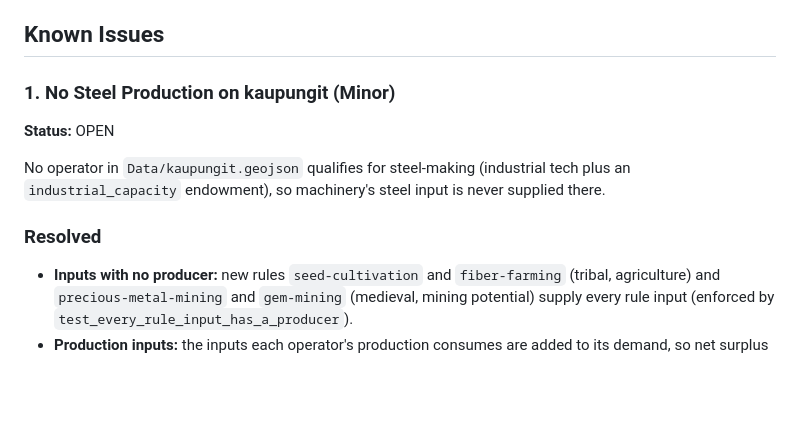
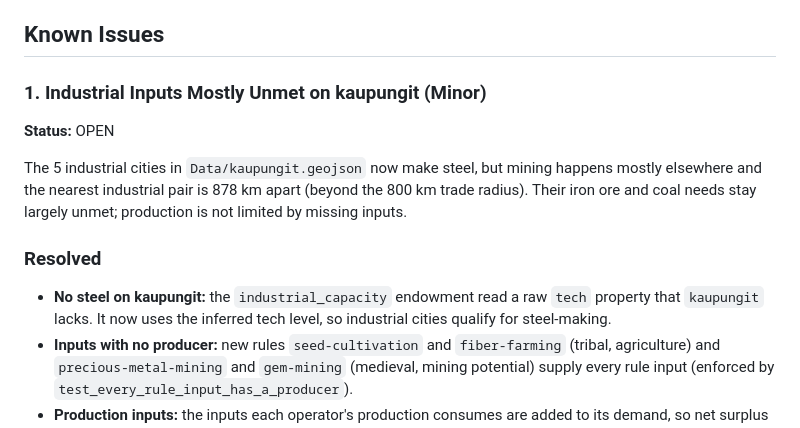
Before and after one commit to Rhovasti/eno-enonomics, a Markdown page: README.md, the part around the change. GitHub-like rendering; blank space fills up the shorter version.

Commit message:
docs: record steel fix and remaining industrial input gap
Co-Authored-By: Claude Opus 5.5 <noreply@anthropic.com>
Claude-Session: https://claude.ai/code/session_01EQSb2dxcCeTDnm3TpZR7fm

```diff
--- a/README.md
+++ b/README.md
@@ -66,13 +66,18 @@ Cities and settlements with:
 
 ## Known Issues
 
-### 1. No Steel Production on kaupungit (Minor)
+### 1. Industrial Inputs Mostly Unmet on kaupungit (Minor)
 **Status:** OPEN
 
-No operator in `Data/kaupungit.geojson` qualifies for steel-making (industrial tech plus an
-`industrial_capacity` endowment), so machinery's steel input is never supplied there.
+The 5 industrial cities in `Data/kaupungit.geojson` now make steel, but mining happens
+mostly elsewhere and the nearest industrial pair is 878 km apart (beyond the 800 km trade
+radius). Their iron ore and coal needs stay largely unmet; production is not limited by
+missing inputs.
 
 ### Resolved
+- **No steel on kaupungit:** the `industrial_capacity` endowment read a raw `tech` property
+  that `kaupungit` lacks. It now uses the inferred tech level, so industrial cities qualify
+  for steel-making.
 - **Inputs with no producer:** new rules `seed-cultivation` and `fiber-farming` (tribal,
   agriculture) and `precious-metal-mining` and `gem-mining` (medieval, mining potential)
   supply every rule input (enforced by `test_every_rule_input_has_a_producer`).
```
Also changed, not shown: STATUS.md (+10 -1 lines).
